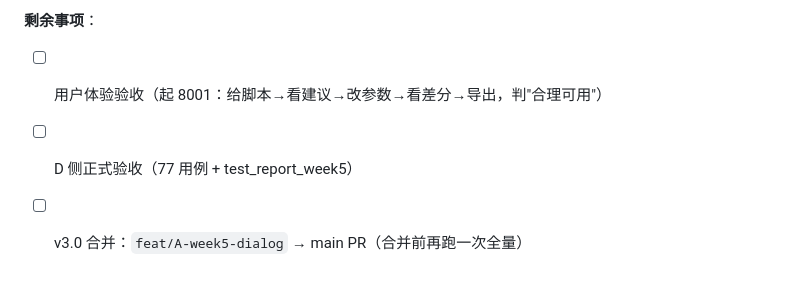
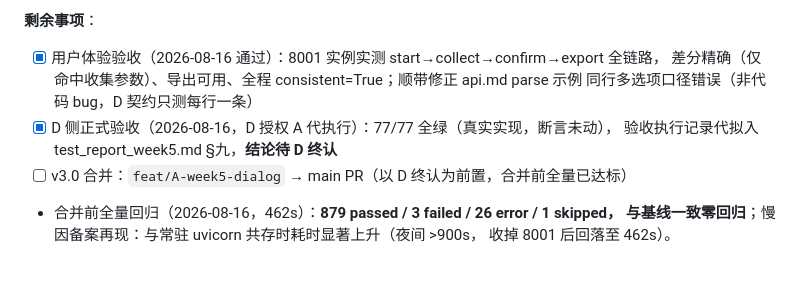
Before and after one commit to rose598/Assistant, a Markdown page: docs/进度记录.md, the part around the change. Rendered like a GitHub page.

```diff
--- a/docs/进度记录.md
+++ b/docs/进度记录.md
@@ -610,6 +610,12 @@
 - 部署约束：service 内存态单例 → 必须 `--workers=1`。
 
 **剩余事项**：
-- [ ] 用户体验验收（起 8001：给脚本→看建议→改参数→看差分→导出，判"合理可用"）
-- [ ] D 侧正式验收（77 用例 + test_report_week5）
-- [ ] v3.0 合并：`feat/A-week5-dialog` → main PR（合并前再跑一次全量）
+- [x] 用户体验验收（2026-08-16 通过）：8001 实例实测 start→collect→confirm→export 全链路，
+  差分精确（仅命中收集参数）、导出可用、全程 consistent=True；顺带修正 api.md parse 示例
+  同行多选项口径错误（非代码 bug，D 契约只测每行一条）
+- [x] D 侧正式验收（2026-08-16，D 授权 A 代执行）：77/77 全绿（真实实现，断言未动），
+  验收执行记录代拟入 test_report_week5.md §九，**结论待 D 终认**
+- [ ] v3.0 合并：`feat/A-week5-dialog` → main PR（以 D 终认为前置，合并前全量已达标）
+- 合并前全量回归（2026-08-16，462s）：**879 passed / 3 failed / 26 error / 1 skipped，
+  与基线一致零回归**；慢因备案再现：与常驻 uvicorn 共存时耗时显著上升（夜间 >900s，
+  收掉 8001 后回落至 462s）。
```
Also changed, not shown: docs/test_report_week5.md (+32 -0 lines).
